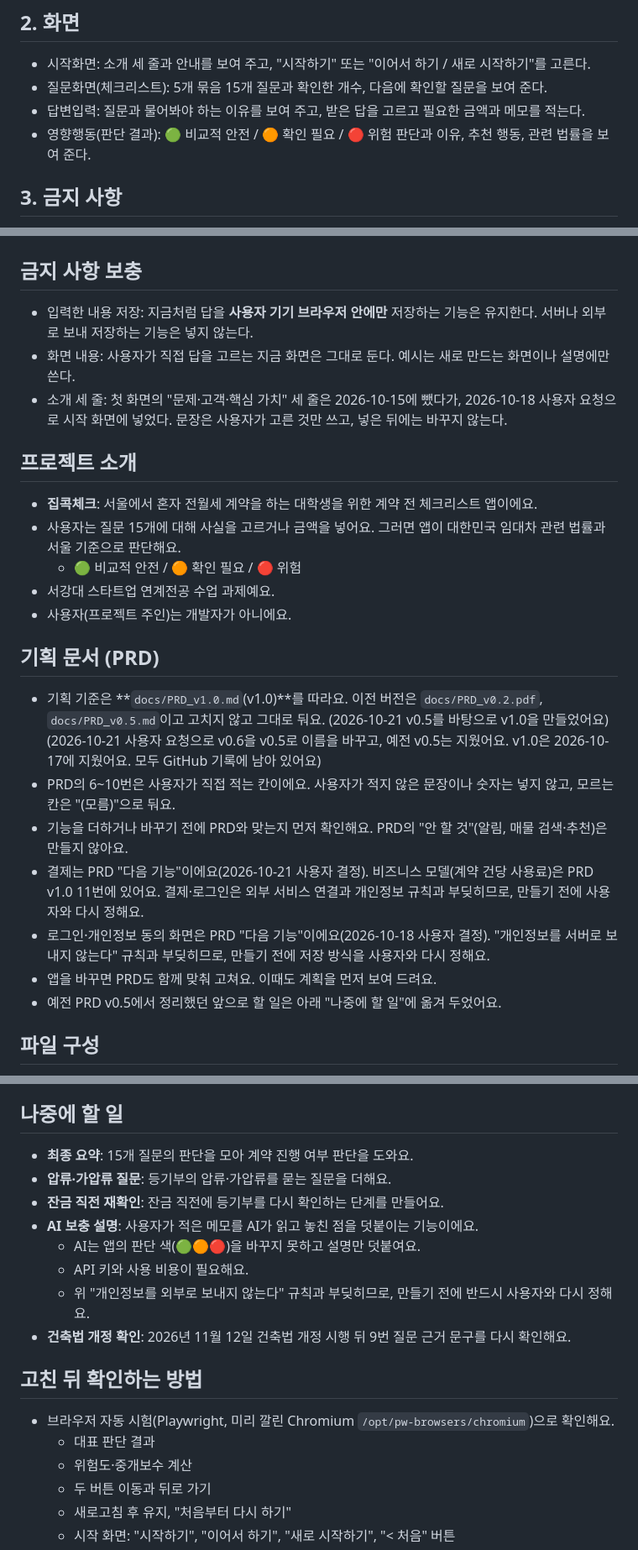
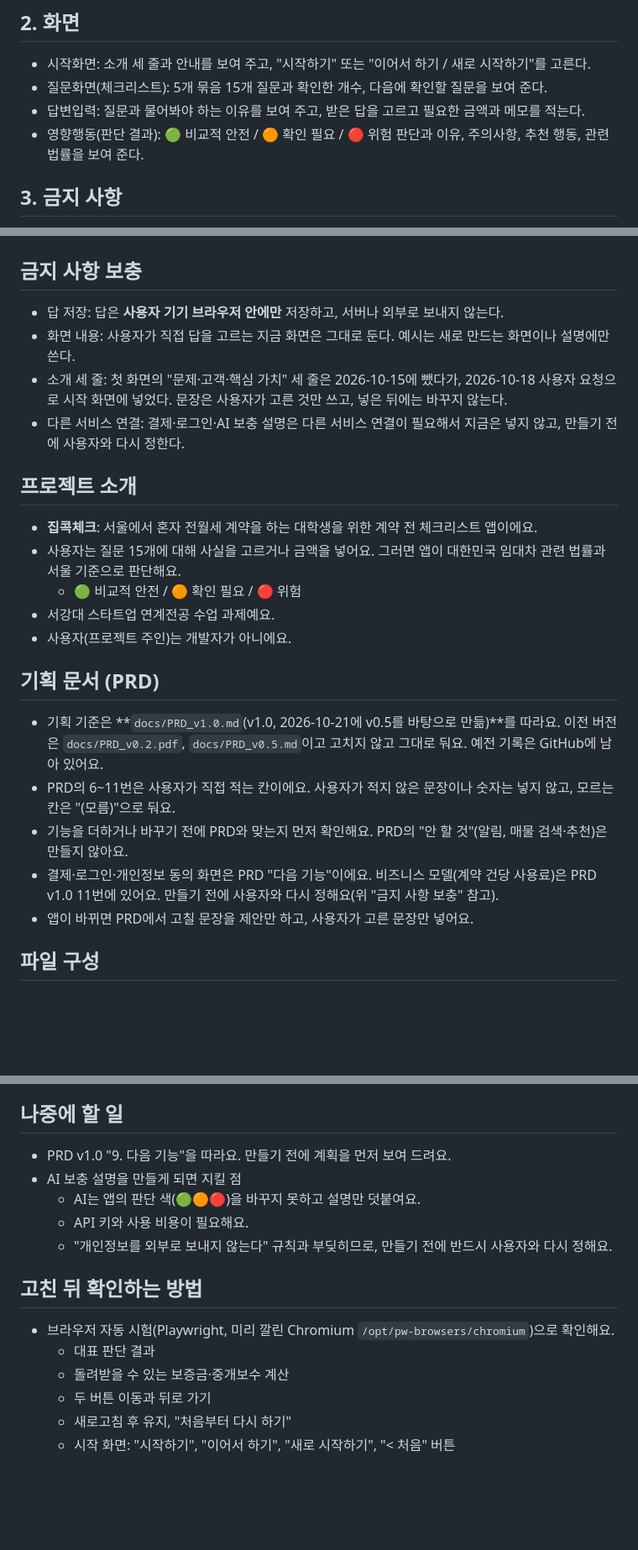
Before and after one commit to yeongseo728/mvp1, a Markdown page: CLAUDE.md, 3 parts joined by grey strips. Shown at 84% size. Drawn GitHub-style; blank space fills up the shorter version.

Commit message:
CLAUDE.md 서로 부딪히는 문장 정리 (3~8번)
- 답 저장 보충 문장, 다른 서비스 연결(결제·로그인·AI) 보충 추가
- PRD 6~11번은 사용자 칸, 앱이 바뀌면 문장 제안만
- 기준 PRD 설명 정리, 나중에 할 일은 PRD 9번을 따르기
- 결과 화면에 주의사항, 확인 방법을 '돌려받을 수 있는 보증금' 계산으로

Co-Authored-By: Claude Opus 5.5 <noreply@anthropic.com>
Claude-Session: https://claude.ai/code/session_013ZSgRAYXXWktyTzGgh5W69

```diff
--- a/CLAUDE.md
+++ b/CLAUDE.md
@@ -7,7 +7,7 @@
 - 시작화면: 소개 세 줄과 안내를 보여 주고, "시작하기" 또는 "이어서 하기 / 새로 시작하기"를 고른다.
 - 질문화면(체크리스트): 5개 묶음 15개 질문과 확인한 개수, 다음에 확인할 질문을 보여 준다.
 - 답변입력: 질문과 물어봐야 하는 이유를 보여 주고, 받은 답을 고르고 필요한 금액과 메모를 적는다.
-- 영향행동(판단 결과): 🟢 비교적 안전 / 🟠 확인 필요 / 🔴 위험 판단과 이유, 추천 행동, 관련 법률을 보여 준다.
+- 영향행동(판단 결과): 🟢 비교적 안전 / 🟠 확인 필요 / 🔴 위험 판단과 이유, 주의사항, 추천 행동, 관련 법률을 보여 준다.
 
 ## 3. 금지 사항
 - 시키지 않은 기능이나 화면은 넣지 않는다.
@@ -25,9 +25,10 @@
 # 그 밖의 규칙 (기존 내용 유지)
 
 ## 금지 사항 보충
-- 입력한 내용 저장: 지금처럼 답을 **사용자 기기 브라우저 안에만** 저장하는 기능은 유지한다. 서버나 외부로 보내 저장하는 기능은 넣지 않는다.
+- 답 저장: 답은 **사용자 기기 브라우저 안에만** 저장하고, 서버나 외부로 보내지 않는다.
 - 화면 내용: 사용자가 직접 답을 고르는 지금 화면은 그대로 둔다. 예시는 새로 만드는 화면이나 설명에만 쓴다.
 - 소개 세 줄: 첫 화면의 "문제·고객·핵심 가치" 세 줄은 2026-10-15에 뺐다가, 2026-10-18 사용자 요청으로 시작 화면에 넣었다. 문장은 사용자가 고른 것만 쓰고, 넣은 뒤에는 바꾸지 않는다.
+- 다른 서비스 연결: 결제·로그인·AI 보충 설명은 다른 서비스 연결이 필요해서 지금은 넣지 않고, 만들기 전에 사용자와 다시 정한다.
 
 ## 프로젝트 소개
 - **집콕체크**: 서울에서 혼자 전월세 계약을 하는 대학생을 위한 계약 전 체크리스트 앱이에요.
@@ -37,13 +38,11 @@
 - 사용자(프로젝트 주인)는 개발자가 아니에요.
 
 ## 기획 문서 (PRD)
-- 기획 기준은 **`docs/PRD_v1.0.md`(v1.0)**를 따라요. 이전 버전은 `docs/PRD_v0.2.pdf`, `docs/PRD_v0.5.md`이고 고치지 않고 그대로 둬요. (2026-10-21 v0.5를 바탕으로 v1.0을 만들었어요) (2026-10-21 사용자 요청으로 v0.6을 v0.5로 이름을 바꾸고, 예전 v0.5는 지웠어요. v1.0은 2026-10-17에 지웠어요. 모두 GitHub 기록에 남아 있어요)
-- PRD의 6~10번은 사용자가 직접 적는 칸이에요. 사용자가 적지 않은 문장이나 숫자는 넣지 않고, 모르는 칸은 "(모름)"으로 둬요.
+- 기획 기준은 **`docs/PRD_v1.0.md`(v1.0, 2026-10-21에 v0.5를 바탕으로 만듦)**를 따라요. 이전 버전은 `docs/PRD_v0.2.pdf`, `docs/PRD_v0.5.md`이고 고치지 않고 그대로 둬요. 예전 기록은 GitHub에 남아 있어요.
+- PRD의 6~11번은 사용자가 직접 적는 칸이에요. 사용자가 적지 않은 문장이나 숫자는 넣지 않고, 모르는 칸은 "(모름)"으로 둬요.
 - 기능을 더하거나 바꾸기 전에 PRD와 맞는지 먼저 확인해요. PRD의 "안 할 것"(알림, 매물 검색·추천)은 만들지 않아요.
-- 결제는 PRD "다음 기능"이에요(2026-10-21 사용자 결정). 비즈니스 모델(계약 건당 사용료)은 PRD v1.0 11번에 있어요. 결제·로그인은 외부 서비스 연결과 개인정보 규칙과 부딪히므로, 만들기 전에 사용자와 다시 정해요.
-- 로그인·개인정보 동의 화면은 PRD "다음 기능"이에요(2026-10-18 사용자 결정). "개인정보를 서버로 보내지 않는다" 규칙과 부딪히므로, 만들기 전에 저장 방식을 사용자와 다시 정해요.
-- 앱을 바꾸면 PRD도 함께 맞춰 고쳐요. 이때도 계획을 먼저 보여 드려요.
-- 예전 PRD v0.5에서 정리했던 앞으로 할 일은 아래 "나중에 할 일"에 옮겨 두었어요.
+- 결제·로그인·개인정보 동의 화면은 PRD "다음 기능"이에요. 비즈니스 모델(계약 건당 사용료)은 PRD v1.0 11번에 있어요. 만들기 전에 사용자와 다시 정해요(위 "금지 사항 보충" 참고).
+- 앱이 바뀌면 PRD에서 고칠 문장을 제안만 하고, 사용자가 고른 문장만 넣어요.
 
 ## 파일 구성
 - `docs/PRD_v1.0.md`(지금 기준), `docs/PRD_v0.5.md`, `docs/PRD_v0.2.pdf`: 기획 문서예요.
@@ -113,19 +112,16 @@
 - 승인 없이 배포하지 않아요.
 
 ## 나중에 할 일
-- **최종 요약**: 15개 질문의 판단을 모아 계약 진행 여부 판단을 도와요.
-- **압류·가압류 질문**: 등기부의 압류·가압류를 묻는 질문을 더해요.
-- **잔금 직전 재확인**: 잔금 직전에 등기부를 다시 확인하는 단계를 만들어요.
-- **AI 보충 설명**: 사용자가 적은 메모를 AI가 읽고 놓친 점을 덧붙이는 기능이에요.
+- PRD v1.0 "9. 다음 기능"을 따라요. 만들기 전에 계획을 먼저 보여 드려요.
+- AI 보충 설명을 만들게 되면 지킬 점
   - AI는 앱의 판단 색(🟢🟠🔴)을 바꾸지 못하고 설명만 덧붙여요.
   - API 키와 사용 비용이 필요해요.
-  - 위 "개인정보를 외부로 보내지 않는다" 규칙과 부딪히므로, 만들기 전에 반드시 사용자와 다시 정해요.
-- **건축법 개정 확인**: 2026년 11월 12일 건축법 개정 시행 뒤 9번 질문 근거 문구를 다시 확인해요.
+  - "개인정보를 외부로 보내지 않는다" 규칙과 부딪히므로, 만들기 전에 반드시 사용자와 다시 정해요.
 
 ## 고친 뒤 확인하는 방법
 - 브라우저 자동 시험(Playwright, 미리 깔린 Chromium `/opt/pw-browsers/chromium`)으로 확인해요.
   - 대표 판단 결과
-  - 위험도·중개보수 계산
+  - 돌려받을 수 있는 보증금·중개보수 계산
   - 두 버튼 이동과 뒤로 가기
   - 새로고침 후 유지, "처음부터 다시 하기"
   - 시작 화면: "시작하기", "이어서 하기", "새로 시작하기", "< 처음" 버튼
```
